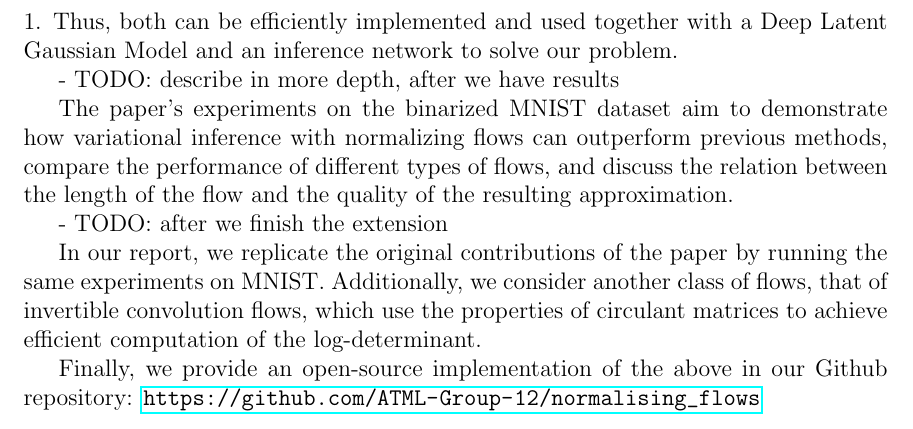
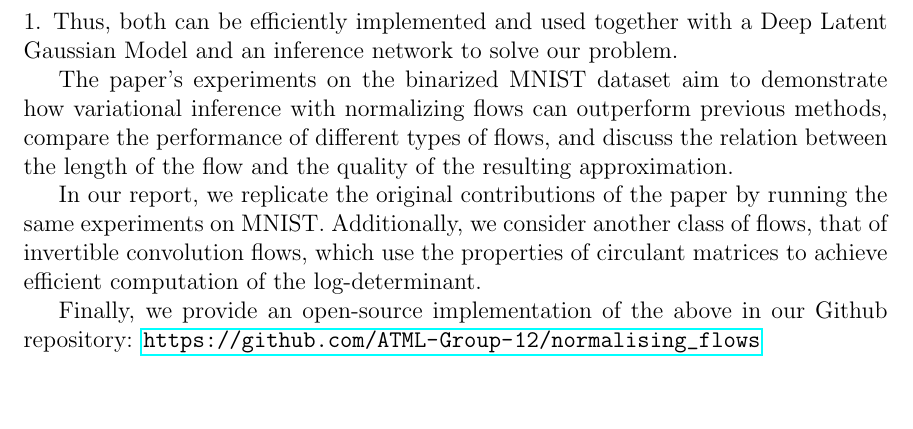
Before and after one commit to ATML-Group-12/normalising_flows, a LaTeX thesis (report/main.tex, which reads report/abstract.tex): part of page 3 of 16, cut so that both start at the same text, the shorter picture padded with empty space. Compiled offline with pdfLaTeX.

Commit message:
Remove TODOs from intro

```diff
--- a/report/abstract.tex
+++ b/report/abstract.tex
@@ -16,12 +16,7 @@ The goal of both of the above is to provide a transformation to the original den
 
 % In addition to the practical implementation and the experiments, the paper gives proof that infinitesimal flows, which are normalizing flows whose length tends to infinity, can define a class of posteriors that is asymptotically able to recover the true posterior distribution, solving therefore one of the most important problems of variational inference. This is another good indicator that the method should perform well in the finite case.
 
-
-- TODO: describe in more depth, after we have results
-
 The paper’s experiments on the binarized MNIST dataset aim to demonstrate how variational inference with normalizing flows can outperform previous methods, compare the performance of different types of flows, and discuss the relation between the length of the flow and the quality of the resulting approximation.
-
-- TODO: after we finish the extension
 
 In our report, we replicate the original contributions of the paper by running the same experiments on MNIST. Additionally, we consider another class of flows, that of invertible convolution flows, which use the properties of circulant matrices to achieve efficient computation of the log-determinant.
 
```
Also changed, not shown: report/main.pdf.
